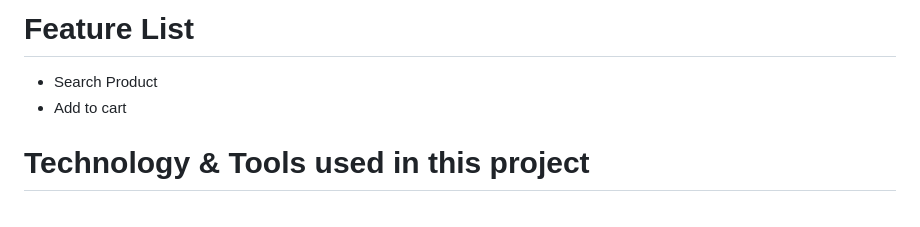
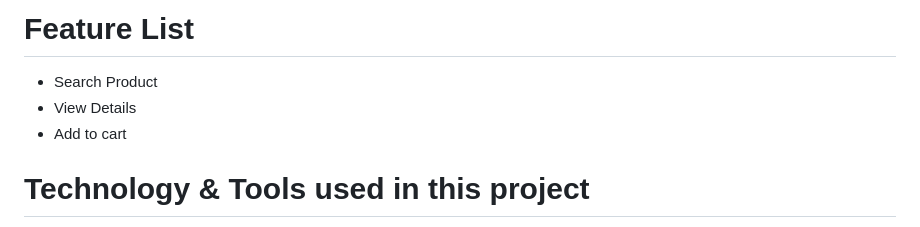
Before and after one commit to Rakibul25/Ecommerce_flutter_bloc, a Markdown page: README.md, the part around the change. GitHub-like rendering.

```diff
--- a/README.md
+++ b/README.md
@@ -3,6 +3,7 @@
 This project offers users the ability to easily search for products within an ecommerce application. Additionally, users can view detailed information about products they are interested in. If a user wishes to purchase a product, they can easily add it to their cart using the provided feature.
 # Feature List
 - Search Product
+- View Details
 - Add to cart
 
 # Technology & Tools used in this project
```
